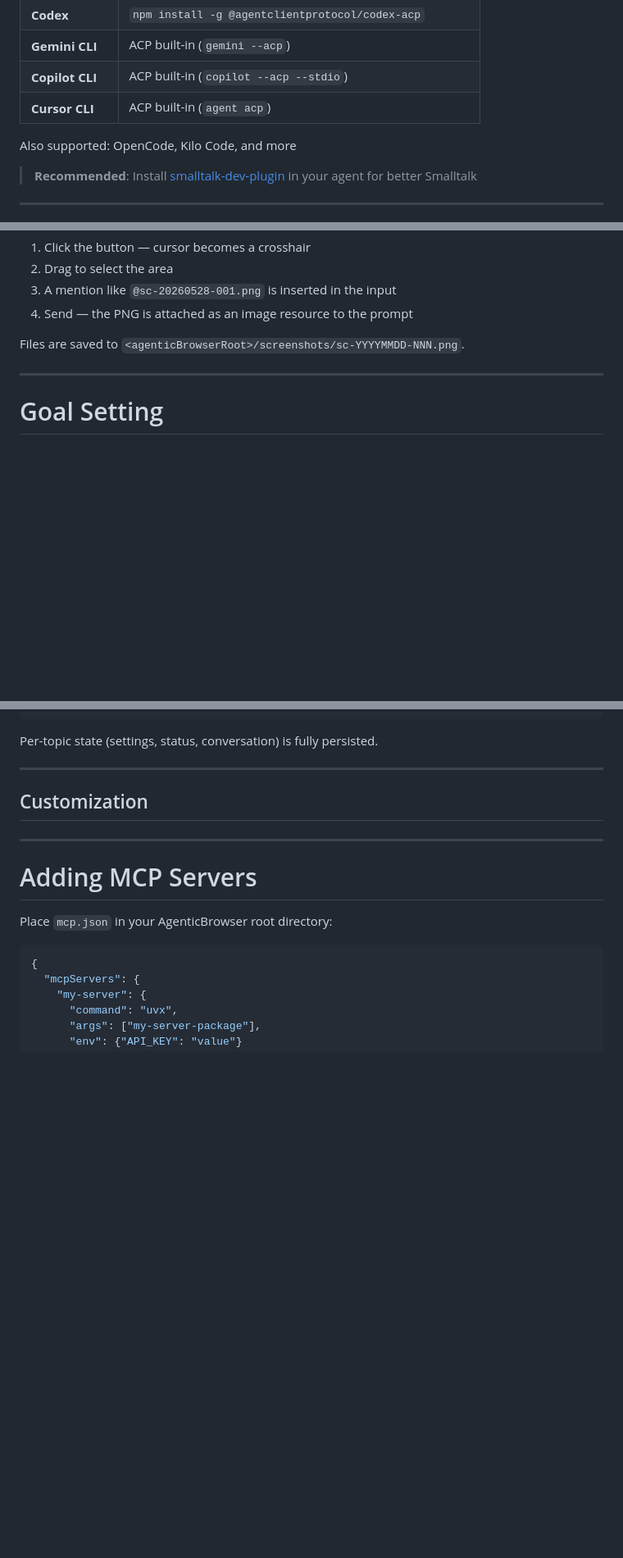
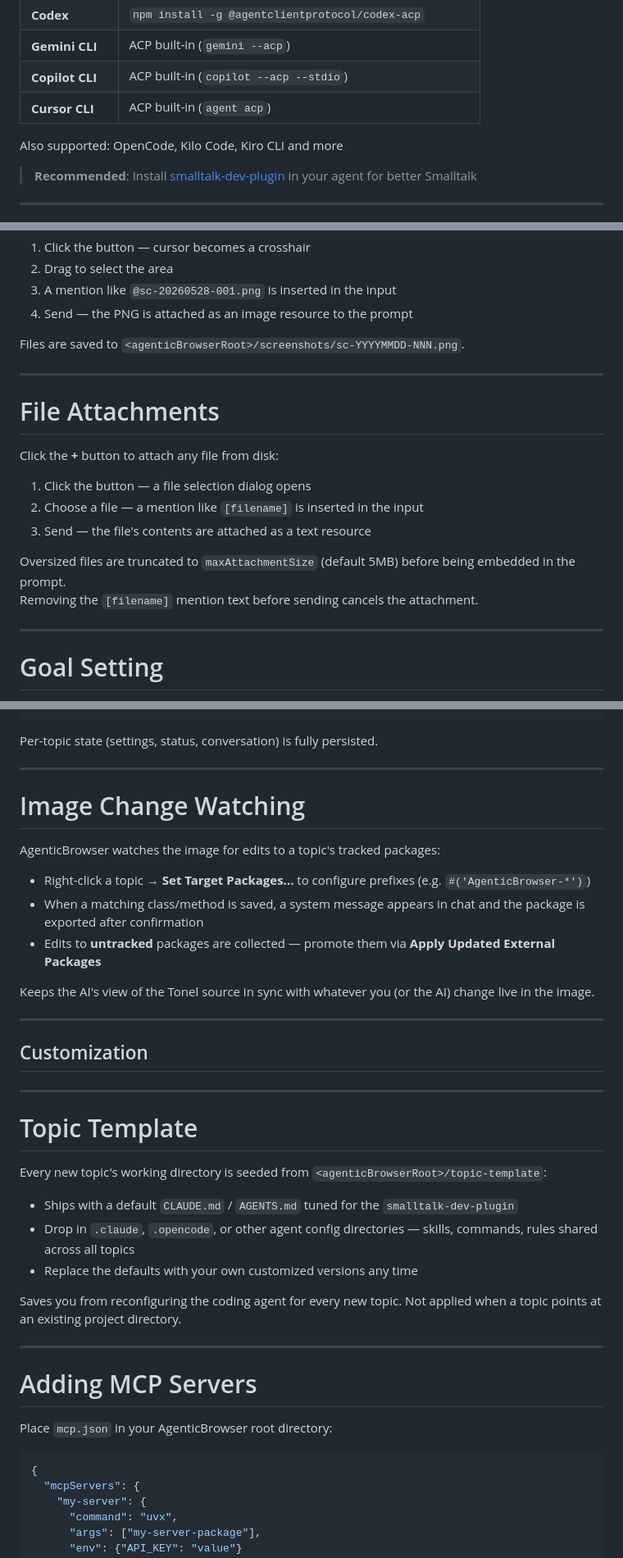
Before and after one commit to mumez/pharo-agentic-browser-slides, a Markdown page: introducing-pharo-agentic-browser-en.md, 3 parts joined by grey strips. Shown at 82% size. Drawn GitHub-style; blank space fills up the shorter version.

Commit message:
Add file attachment feature and image change watching to documentation

```diff
--- a/introducing-pharo-agentic-browser-en.md
+++ b/introducing-pharo-agentic-browser-en.md
@@ -190,7 +190,7 @@ Any ACP-compatible agent - preset list:
 | **Copilot CLI** | ACP built-in (`copilot --acp --stdio`) |
 | **Cursor CLI** | ACP built-in (`agent acp`) |
 
-Also supported: OpenCode, Kilo Code, and more
+Also supported: OpenCode, Kilo Code, Kiro CLI and more
 
 > **Recommended**: Install [smalltalk-dev-plugin](https://github.com/mumez/smalltalk-dev-plugin) in your agent for better Smalltalk
 
@@ -284,6 +284,22 @@ Files are saved to `<agenticBrowserRoot>/screenshots/sc-YYYYMMDD-NNN.png`.
 
 ---
 
+# File Attachments
+
+Click the **+** button to attach any file from disk:
+
+1. Click the button — a file selection dialog opens
+2. Choose a file — a mention like `[filename]` is inserted in the input
+3. Send — the file's contents are attached as a text resource
+
+<div class="highlight-box">
+Oversized files are truncated to <code>maxAttachmentSize</code> (default 5MB) before being embedded in the prompt.
+</div>
+
+Removing the `[filename]` mention text before sending cancels the attachment.
+
+---
+
 # Goal Setting
 
 Right-click a topic → **Set Goal...** to enter a completion condition:
@@ -337,10 +353,38 @@ Per-topic state (settings, status, conversation) is fully persisted.
 
 ---
 
+# Image Change Watching
+
+AgenticBrowser watches the image for edits to a topic's tracked packages:
+
+- Right-click a topic → **Set Target Packages...** to configure prefixes (e.g. `#('AgenticBrowser-*')`)
+- When a matching class/method is saved, a system message appears in chat and the package is exported after confirmation
+- Edits to **untracked** packages are collected — promote them via **Apply Updated External Packages**
+
+<div class="highlight-box">
+Keeps the AI's view of the Tonel source in sync with whatever you (or the AI) change live in the image.
+</div>
+
+---
+
 <!-- _class: section -->
 <!-- _paginate: false -->
 
 ## Customization
+
+---
+
+# Topic Template
+
+Every new topic's working directory is seeded from `<agenticBrowserRoot>/topic-template`:
+
+- Ships with a default `CLAUDE.md` / `AGENTS.md` tuned for the `smalltalk-dev-plugin`
+- Drop in `.claude`, `.opencode`, or other agent config directories — skills, commands, rules shared across all topics
+- Replace the defaults with your own customized versions any time
+
+<div class="highlight-box">
+Saves you from reconfiguring the coding agent for every new topic. Not applied when a topic points at an existing project directory.
+</div>
 
 ---
 
```
Also changed, not shown: other parts of introducing-pharo-agentic-browser-en.md (+13 -0 lines).
